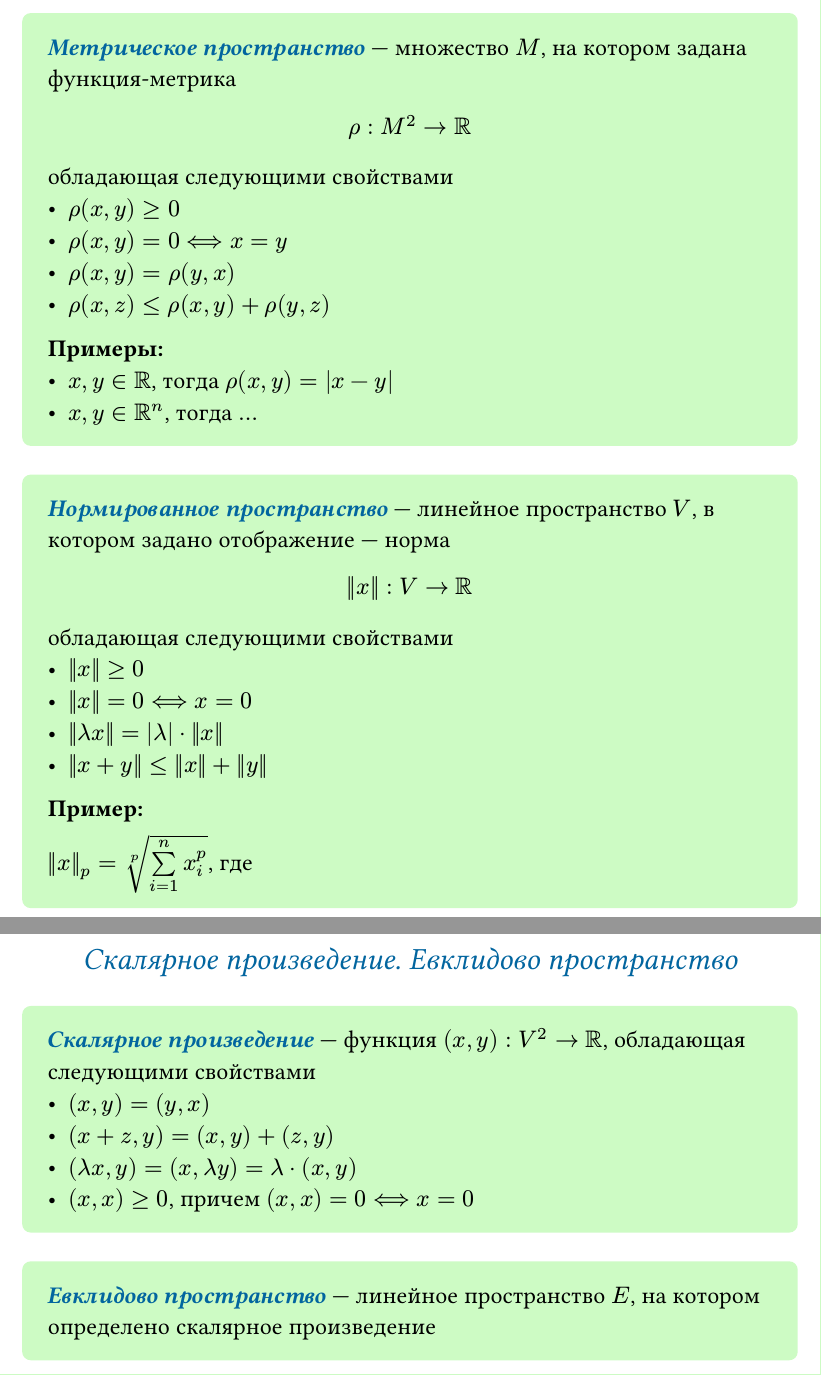
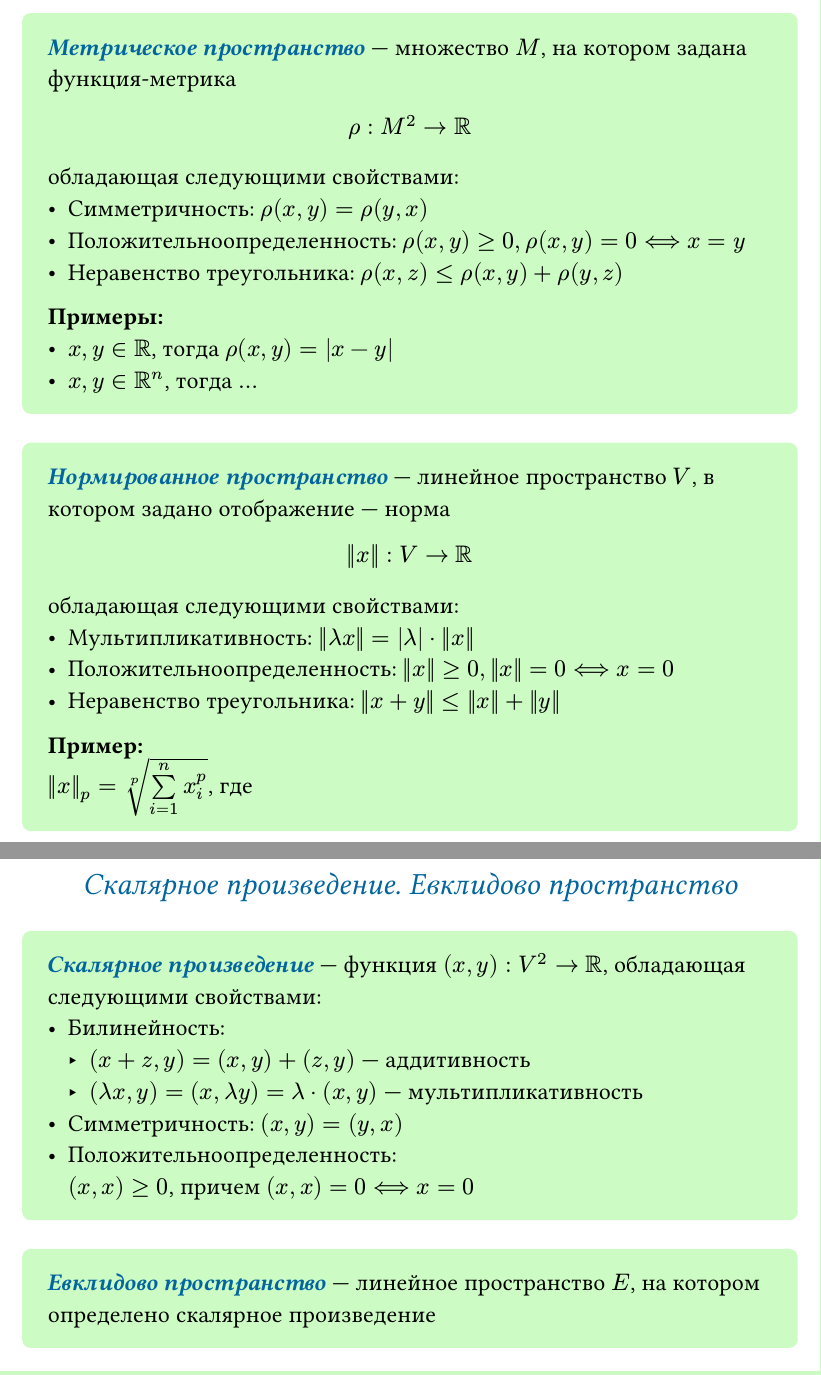
Before and after one commit to tusman4ik/04y29-lecture-notes, a Typst document (further-math/01-euclidean-spaces/01-euclidean-spaces.typ): two parts of pages 1 and 2 of 14, joined at a grey line, cut so that both start at the same text. The pictures show the PDF file further-math/01-euclidean-spaces/01-euclidean-spaces.pdf that the author committed with the source.

Commit message:
[fmt][01]: note update

```diff
--- a/further-math/01-euclidean-spaces/01-euclidean-spaces.typ
+++ b/further-math/01-euclidean-spaces/01-euclidean-spaces.typ
@@ -13,13 +13,12 @@
     $
       rho : M^2 -> RR
     $
-    обладающая следующими свойствами
-    - $rho(x, y) >= 0$
-    - $rho(x, y) = 0 <==> x = y$
-    - $rho(x, y) = rho(y, x)$
-    - $rho(x, z) <= rho(x, y) + rho(y, z)$
+    обладающая следующими свойствами:
+    - Симметричность: $rho(x, y) = rho(y, x)$
+    - Положительноопределенность: $rho(x, y) >= 0, rho(x, y) = 0 <==> x = y$
+    - Неравенство треугольника: $rho(x, z) <= rho(x, y) + rho(y, z)$
 
-    *Примеры:*\
+    *Примеры:*
     - $x, y in RR$, тогда $rho(x, y)=abs(x-y)$
     - $x, y in RR^n$, тогда $dots$
   ],
@@ -32,8 +31,5 @@
     $
       norm(x) : V -> RR
     $
-    обладающая следующими свойствами
-    - $norm(x) >= 0$
-    - $norm(x) = 0 <==> x = 0$
-    - $norm(lambda x) = abs(lambda) dot norm(x)$
-    - $norm(x + y) <= norm(x) + norm(y)$
+    обладающая следующими свойствами:
+    - Мультипликативность: $norm(lambda x) = abs(lambda) dot norm(x)$
@@ -40 +38,2 @@
 
+    *Пример:*\
@@ -49,11 +46,12 @@
 #def(
   [Скалярное произведение],
   [
-    функция $(x, y) : V^2 -> RR$, обладающая следующими свойствами
-    - $(x, y) = (y, x)$
-    - $(x + z, y) = (x, y) + (z, y)$
-    - $(lambda x, y) = (x, lambda y) = lambda dot (x, y)$
-    - $(x, x) >= 0$, причем $(x, x) = 0 <==> x = 0$
+    функция $(x, y) : V^2 -> RR$, обладающая следующими свойствами:
+    - Билинейность:
+      - $(x + z, y) = (x, y) + (z, y)$ --- аддитивность
+      - $(lambda x, y) = (x, lambda y) = lambda dot (x, y)$ --- мультипликативность
+    - Симметричность: $(x, y) = (y, x)$
+    - Положительноопределенность:\ $(x, x) >= 0$, причем $(x, x) = 0 <==> x = 0$
   ],
 )
 
```
Also changed, not shown: further-math/01-euclidean-spaces/01-euclidean-spaces.pdf, further-math/01-euclidean-spaces/01-euclidean-spaces.typ (4 more changed lines).
